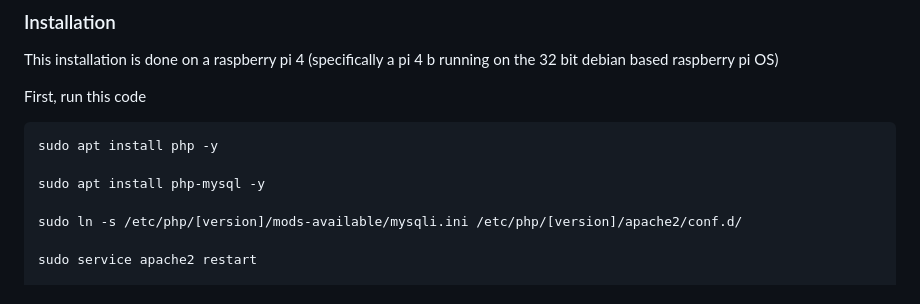
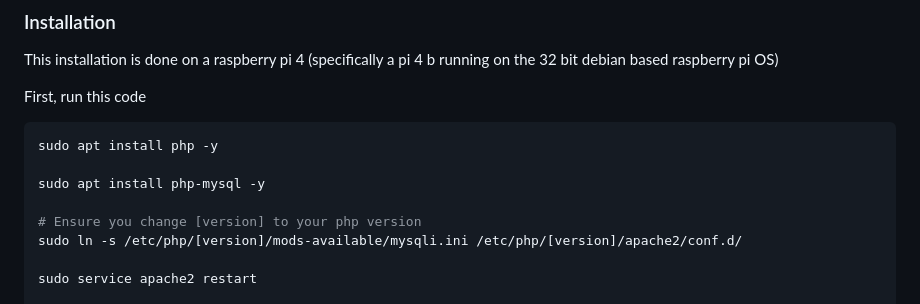
Before and after one commit to aesom-e/attendance, a Markdown page: readme.md, the part around the change. Rendered like a GitHub page.

```diff
--- a/readme.md
+++ b/readme.md
@@ -19,6 +19,7 @@ sudo apt install php -y
 
 sudo apt install php-mysql -y
 
+# Ensure you change [version] to your php version
 sudo ln -s /etc/php/[version]/mods-available/mysqli.ini /etc/php/[version]/apache2/conf.d/
 
 sudo service apache2 restart
```
